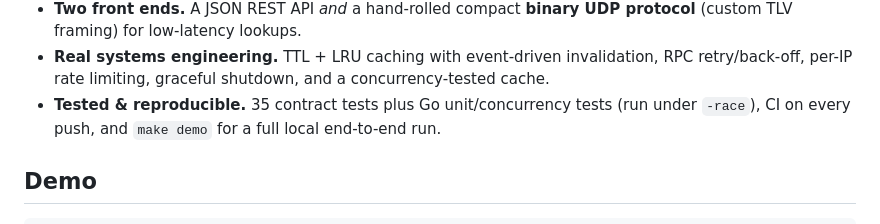
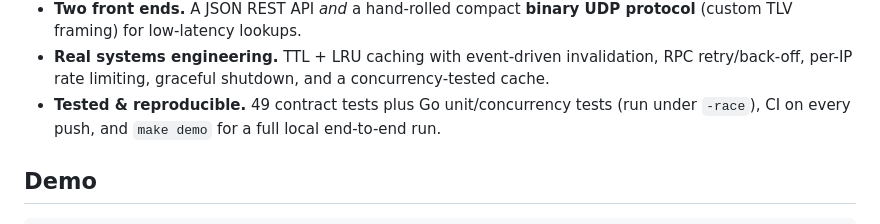
Before and after one commit to devCana/decentralized-dns, a Markdown page: README.md, the part around the change. Drawn GitHub-style.

Commit message:
docs: correct contract test count (35 → 49)
The suite has grown across the ResolverIncentives, ResolverRegistry and
generation-binding work; README's Highlights line was stale.

```diff
--- a/README.md
+++ b/README.md
@@ -37,7 +37,7 @@ and a one-command demo.
   (custom TLV framing) for low-latency lookups.
 - **Real systems engineering.** TTL + LRU caching with event-driven invalidation, RPC
   retry/back-off, per-IP rate limiting, graceful shutdown, and a concurrency-tested cache.
-- **Tested & reproducible.** 35 contract tests plus Go unit/concurrency tests (run under
+- **Tested & reproducible.** 49 contract tests plus Go unit/concurrency tests (run under
   `-race`), CI on every push, and `make demo` for a full local end-to-end run.
 
 ## Demo
```
